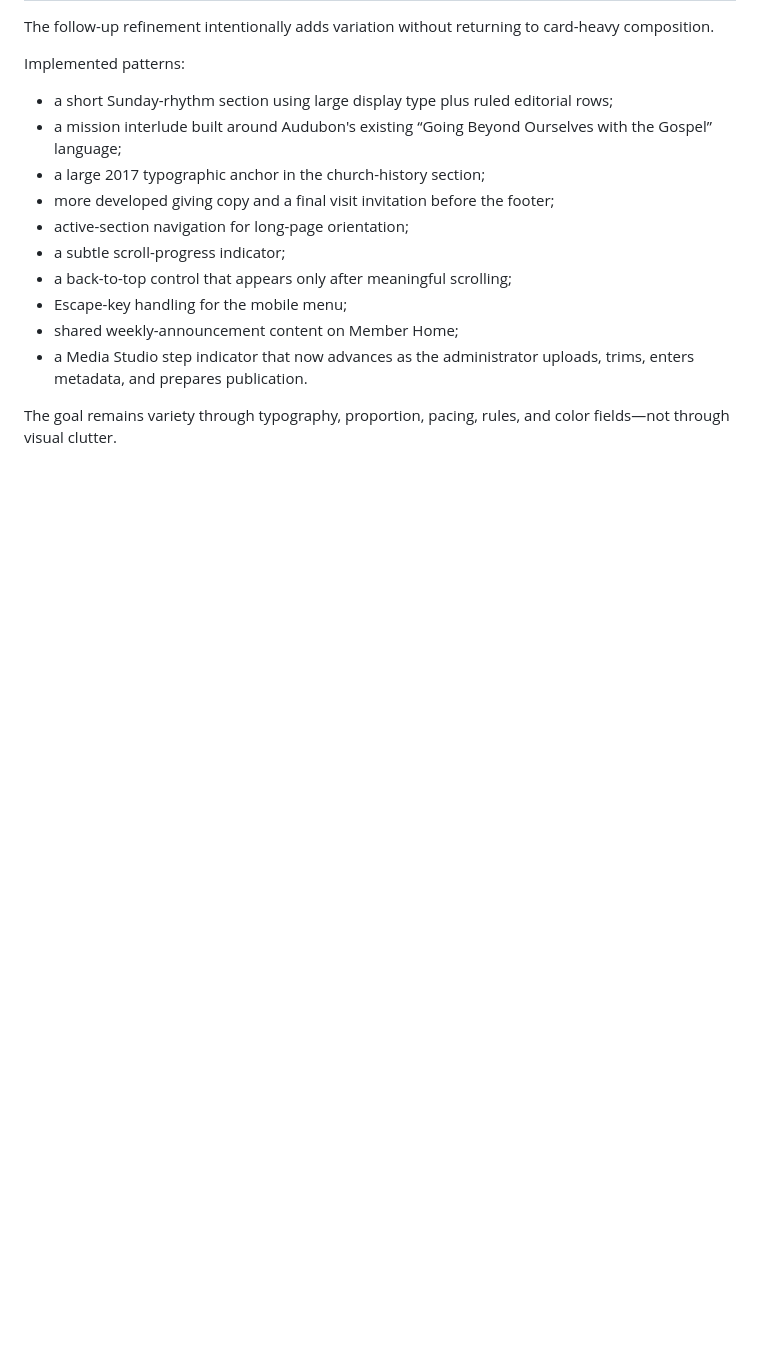
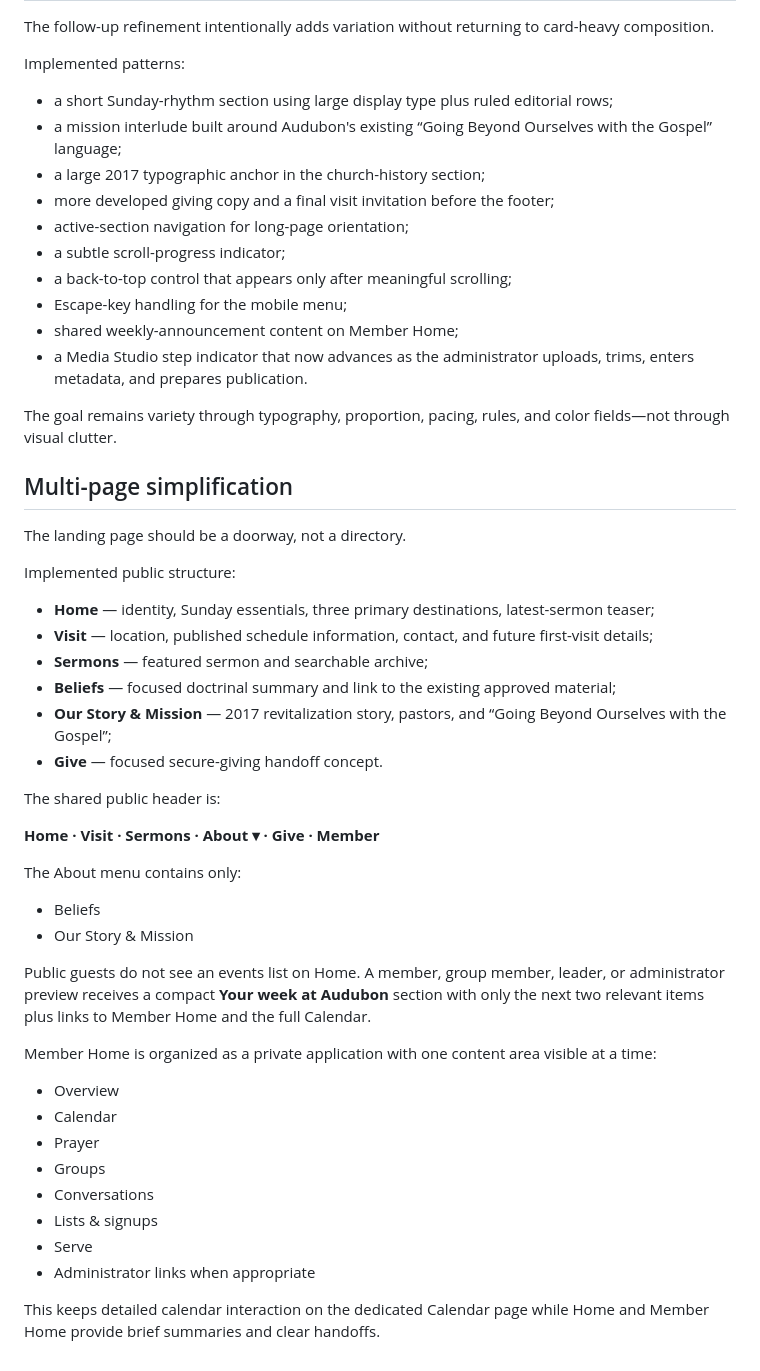
Before and after one commit to antmhernandez/Audubon-Baptist-Church-Website, a Markdown page: docs/DESIGN_AND_UX_REVIEW.md, the part around the change. Drawn GitHub-style; blank space fills up the shorter version.

Commit message:
Record multi-page simplification and member navigation model

```diff
--- a/docs/DESIGN_AND_UX_REVIEW.md
+++ b/docs/DESIGN_AND_UX_REVIEW.md
@@ -171,3 +171,41 @@ Implemented patterns:
 - a Media Studio step indicator that now advances as the administrator uploads, trims, enters metadata, and prepares publication.
 
 The goal remains variety through typography, proportion, pacing, rules, and color fields—not through visual clutter.
+
+
+## Multi-page simplification
+
+The landing page should be a doorway, not a directory.
+
+Implemented public structure:
+
+- **Home** — identity, Sunday essentials, three primary destinations, latest-sermon teaser;
+- **Visit** — location, published schedule information, contact, and future first-visit details;
+- **Sermons** — featured sermon and searchable archive;
+- **Beliefs** — focused doctrinal summary and link to the existing approved material;
+- **Our Story & Mission** — 2017 revitalization story, pastors, and “Going Beyond Ourselves with the Gospel”;
+- **Give** — focused secure-giving handoff concept.
+
+The shared public header is:
+
+**Home · Visit · Sermons · About ▾ · Give · Member**
+
+The About menu contains only:
+
+- Beliefs
+- Our Story & Mission
+
+Public guests do not see an events list on Home. A member, group member, leader, or administrator preview receives a compact **Your week at Audubon** section with only the next two relevant items plus links to Member Home and the full Calendar.
+
+Member Home is organized as a private application with one content area visible at a time:
+
+- Overview
+- Calendar
+- Prayer
+- Groups
+- Conversations
+- Lists & signups
+- Serve
+- Administrator links when appropriate
+
+This keeps detailed calendar interaction on the dedicated Calendar page while Home and Member Home provide brief summaries and clear handoffs.
```
